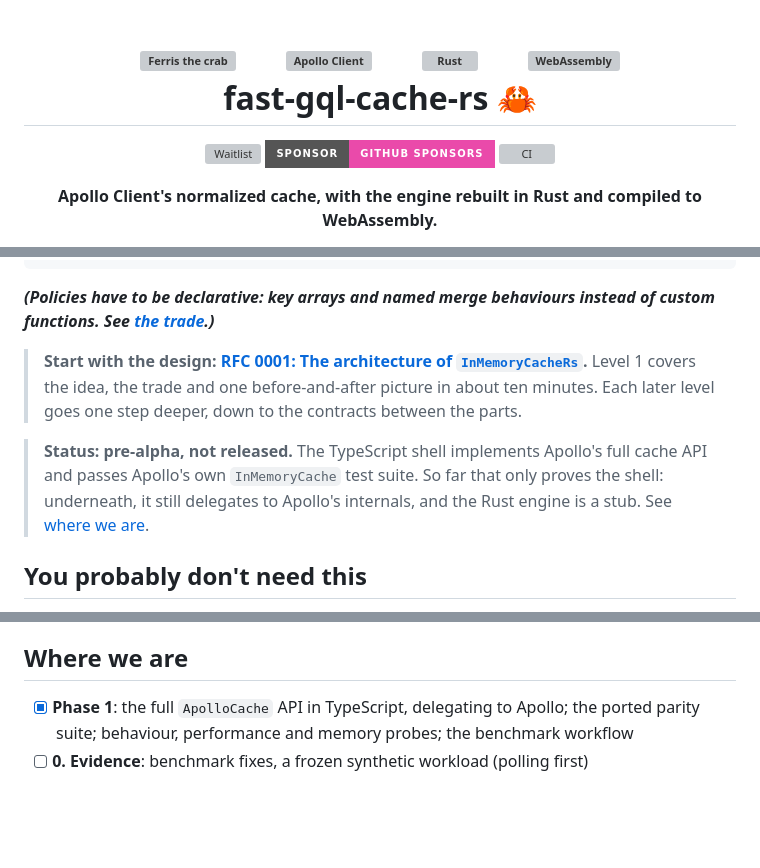
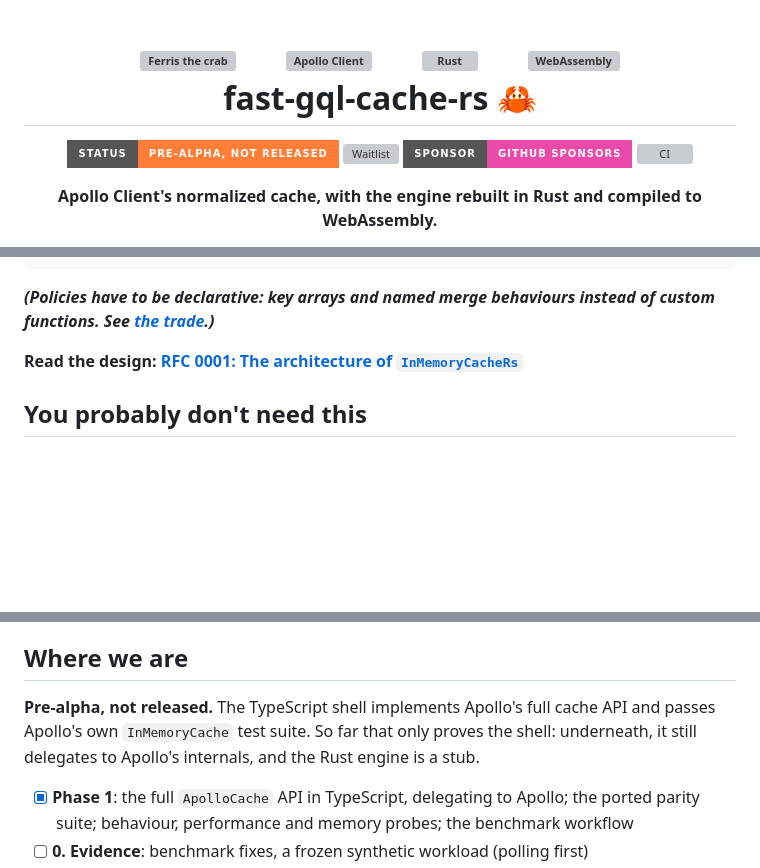
Before and after one commit to convict-git/fast-gql-cache-rs, a Markdown page: README.md, 3 parts joined by grey strips. GitHub-like rendering; badges without logos; blank space fills up the shorter version; grey boxes are pictures that could not be loaded.

Commit message:
docs(readme): status as a badge, the RFC as a plain link
"Pre-alpha, not released" becomes the first badge in the row and links
to Where we are, which now opens with what the old status note said:
the shell passes Apollo's suite, and the Rust engine is still a stub.
The RFC callout shrinks to a plain link, outside a quote block.

```diff
--- a/README.md
+++ b/README.md
@@ -12,6 +12,7 @@
 
 <div align="center">
 
+[![Status: pre-alpha, not released](https://img.shields.io/badge/status-pre--alpha%2C%20not%20released-orange?style=for-the-badge)](#where-we-are)
 [![Waitlist](https://img.shields.io/endpoint?url=https%3A%2F%2Fraw.githubusercontent.com%2Fconvict-git%2Ffast-gql-cache-rs%2Fdnd-data%2Fbadges%2Fwaitlist.json)](https://github.com/convict-git/fast-gql-cache-rs/issues/18)
 [![Sponsor](https://img.shields.io/badge/sponsor-GitHub%20Sponsors-ea4aaa?style=for-the-badge&logo=githubsponsors&logoColor=white)](https://github.com/sponsors/convict-git)
 [![CI](https://img.shields.io/github/actions/workflow/status/convict-git/fast-gql-cache-rs/ci.yml?branch=main&style=for-the-badge&label=CI)](https://github.com/convict-git/fast-gql-cache-rs/actions/workflows/ci.yml)
@@ -37,15 +38,8 @@ WebAssembly, with the goal that every write gives the main thread back sooner.
 ***(Policies have to be declarative: key arrays and named merge behaviours instead of
 custom functions. See [the trade](#the-trade).)***
 
-> **Start with the design:
-> [RFC 0001: The architecture of `InMemoryCacheRs`](docs/rfc/0001-inmemorycachers-architecture/README.md).**
-> Level 1 covers the idea, the trade and one before-and-after picture in about ten
-> minutes. Each later level goes one step deeper, down to the contracts between the parts.
-
-> **Status: pre-alpha, not released.** The TypeScript shell implements Apollo's full
-> cache API and passes Apollo's own `InMemoryCache` test suite. So far that only proves the
-> shell: underneath, it still delegates to Apollo's internals, and the Rust engine is a
-> stub. See [where we are](#where-we-are).
+**Read the design:
+[RFC 0001: The architecture of `InMemoryCacheRs`](docs/rfc/0001-inmemorycachers-architecture/README.md)**
 
 ## You probably don't need this
 
@@ -315,6 +309,10 @@ project is set up so that it cannot quietly drift from Apollo:
 
 ## Where we are
 
+**Pre-alpha, not released.** The TypeScript shell implements Apollo's full cache API and
+passes Apollo's own `InMemoryCache` test suite. So far that only proves the shell:
+underneath, it still delegates to Apollo's internals, and the Rust engine is a stub.
+
 - [x] **Phase 1**: the full `ApolloCache` API in TypeScript, delegating to Apollo; the
       ported parity suite; behaviour, performance and memory probes; the benchmark workflow
 - [ ] **0. Evidence**: benchmark fixes, a frozen synthetic workload (polling first)
```
